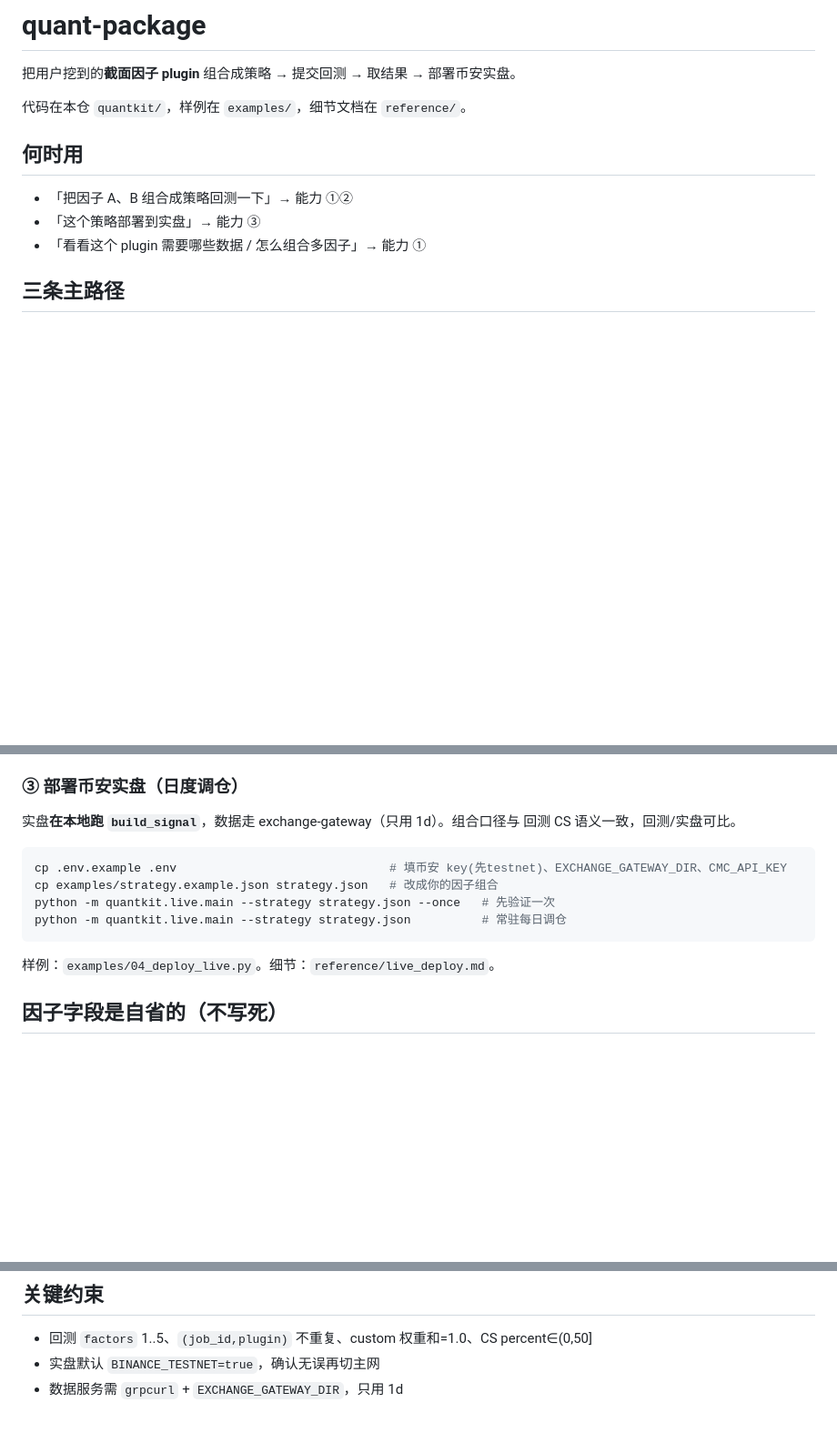
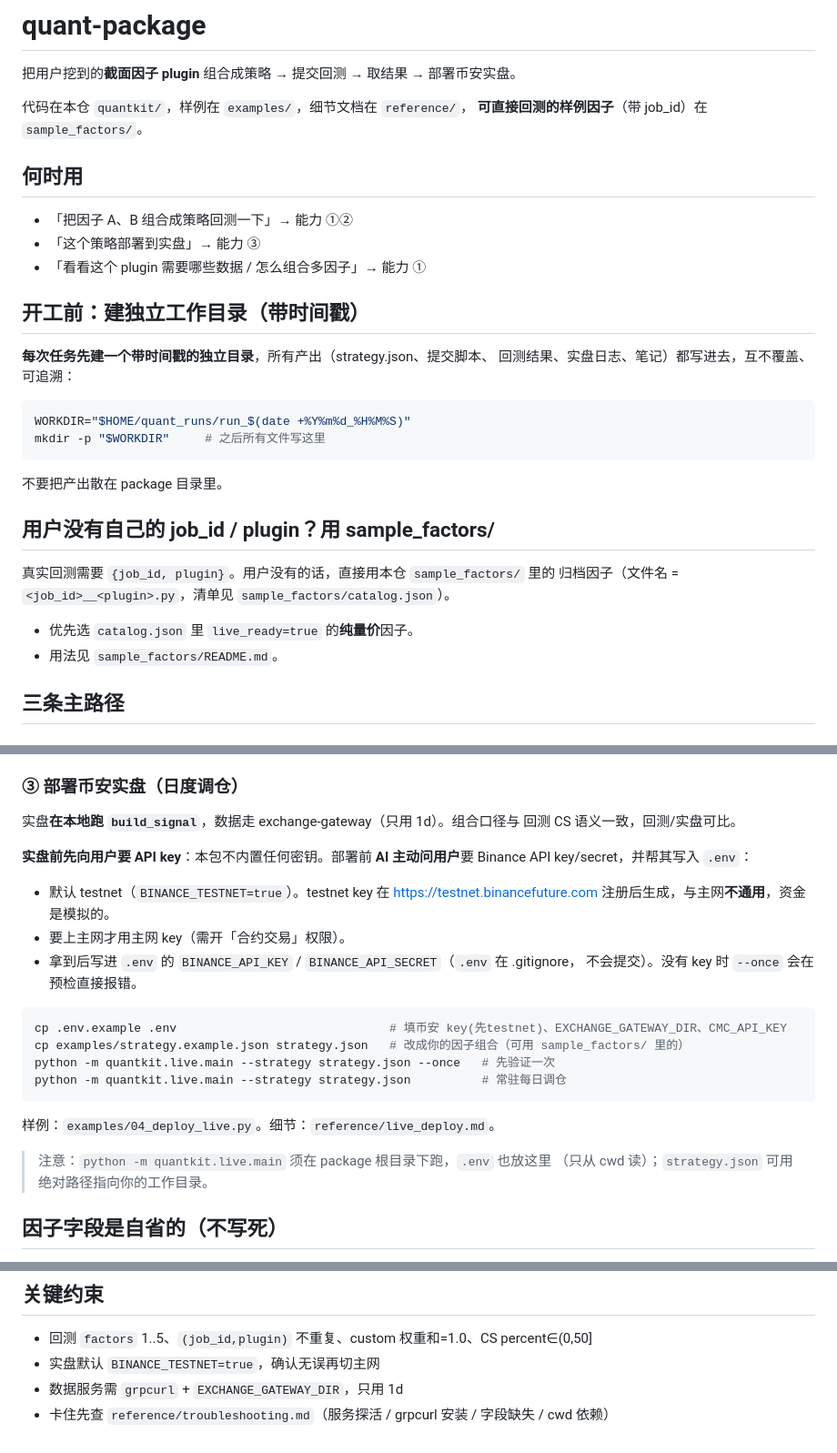
Before and after one commit to varsity-tech-product/quant-package, a Markdown page: SKILL.md, 3 parts joined by grey strips. Shown at 91% size. Rendered like a GitHub page; blank space fills up the shorter version.

Commit message:
docs(skill): 时间戳工作目录 + sample_factors + 要API key 步骤

````diff
--- a/SKILL.md
+++ b/SKILL.md
@@ -13,12 +13,28 @@ description: >-
 
 把用户挖到的**截面因子 plugin** 组合成策略 → 提交回测 → 取结果 → 部署币安实盘。
 
-代码在本仓 `quantkit/`，样例在 `examples/`，细节文档在 `reference/`。
+代码在本仓 `quantkit/`，样例在 `examples/`，细节文档在 `reference/`，
+**可直接回测的样例因子**（带 job_id）在 `sample_factors/`。
 
 ## 何时用
 - 「把因子 A、B 组合成策略回测一下」→ 能力 ①②
 - 「这个策略部署到实盘」→ 能力 ③
 - 「看看这个 plugin 需要哪些数据 / 怎么组合多因子」→ 能力 ①
+
+## 开工前：建独立工作目录（带时间戳）
+**每次任务先建一个带时间戳的独立目录**，所有产出（strategy.json、提交脚本、
+回测结果、实盘日志、笔记）都写进去，互不覆盖、可追溯：
+```bash
+WORKDIR="$HOME/quant_runs/run_$(date +%Y%m%d_%H%M%S)"
+mkdir -p "$WORKDIR"     # 之后所有文件写这里
+```
+不要把产出散在 package 目录里。
+
+## 用户没有自己的 job_id / plugin？用 sample_factors/
+真实回测需要 `{job_id, plugin}`。用户没有的话，直接用本仓 `sample_factors/` 里的
+归档因子（文件名 = `<job_id>__<plugin>.py`，清单见 `sample_factors/catalog.json`）。
+- 优先选 `catalog.json` 里 `live_ready=true` 的**纯量价**因子。
+- 用法见 `sample_factors/README.md`。
 
 ## 三条主路径
 
@@ -46,13 +62,23 @@ print(bt.summary(sid)["metrics"])
 实盘**在本地跑 `build_signal`**，数据走 exchange-gateway（只用 1d）。组合口径与
 回测 CS 语义一致，回测/实盘可比。
 
+**实盘前先向用户要 API key**：本包不内置任何密钥。部署前 **AI 主动问用户**要
+Binance API key/secret，并帮其写入 `.env`：
+- 默认 testnet（`BINANCE_TESTNET=true`）。testnet key 在
+  <https://testnet.binancefuture.com> 注册后生成，与主网**不通用**，资金是模拟的。
+- 要上主网才用主网 key（需开「合约交易」权限）。
+- 拿到后写进 `.env` 的 `BINANCE_API_KEY` / `BINANCE_API_SECRET`（`.env` 在 .gitignore，
+  不会提交）。没有 key 时 `--once` 会在预检直接报错。
+
 ```bash
 cp .env.example .env                              # 填币安 key(先testnet)、EXCHANGE_GATEWAY_DIR、CMC_API_KEY
-cp examples/strategy.example.json strategy.json   # 改成你的因子组合
+cp examples/strategy.example.json strategy.json   # 改成你的因子组合（可用 sample_factors/ 里的）
 python -m quantkit.live.main --strategy strategy.json --once   # 先验证一次
 python -m quantkit.live.main --strategy strategy.json          # 常驻每日调仓
 ```
 样例：`examples/04_deploy_live.py`。细节：`reference/live_deploy.md`。
+> 注意：`python -m quantkit.live.main` 须在 package 根目录下跑，`.env` 也放这里
+> （只从 cwd 读）；`strategy.json` 可用绝对路径指向你的工作目录。
 
 ## 因子字段是自省的（不写死）
 不同 plugin 需要的数据字段不同（carry 因子要 funding/OI/大户多空比）。用
@@ -78,3 +104,4 @@ load_plugin("example_plugin/carry_dislocation_positioning_mean_reversion.py").re
 - 回测 `factors` 1..5、`(job_id,plugin)` 不重复、custom 权重和=1.0、CS percent∈(0,50]
 - 实盘默认 `BINANCE_TESTNET=true`，确认无误再切主网
 - 数据服务需 `grpcurl` + `EXCHANGE_GATEWAY_DIR`，只用 1d
+- 卡住先查 `reference/troubleshooting.md`（服务探活 / grpcurl 安装 / 字段缺失 / cwd 依赖）
````
